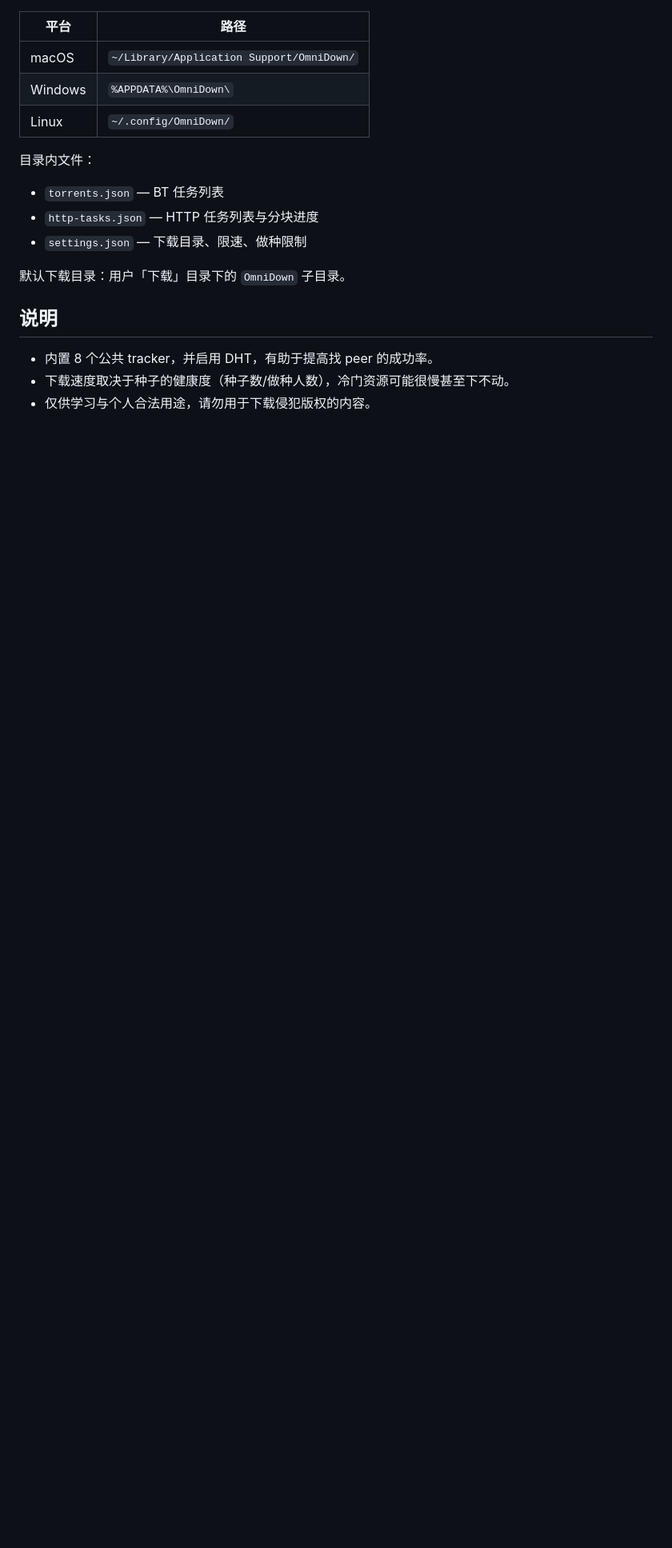
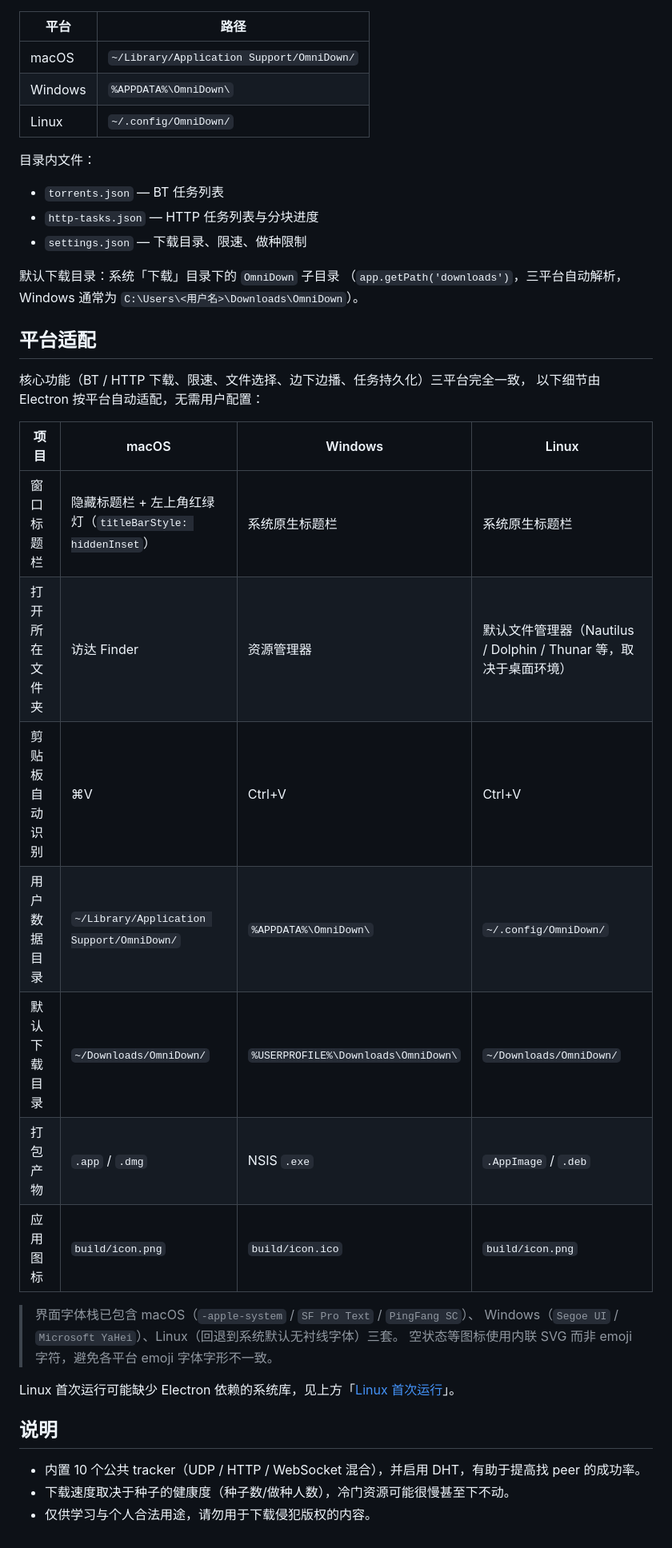
Before and after one commit to cnwutianhao/omni-down, a Markdown page: README.md, the part around one of its changes. Shown at 80% size. Drawn GitHub-style; blank space fills up the shorter version.

```diff
--- a/README.md
+++ b/README.md
@@ -89,10 +102,32 @@ src/
 - `http-tasks.json` — HTTP 任务列表与分块进度
 - `settings.json` — 下载目录、限速、做种限制
 
-默认下载目录：用户「下载」目录下的 `OmniDown` 子目录。
+默认下载目录：系统「下载」目录下的 `OmniDown` 子目录
+（`app.getPath('downloads')`，三平台自动解析，Windows 通常为 `C:\Users\<用户名>\Downloads\OmniDown`）。
+
+## 平台适配
+
+核心功能（BT / HTTP 下载、限速、文件选择、边下边播、任务持久化）三平台完全一致，
+以下细节由 Electron 按平台自动适配，无需用户配置：
+
+| 项目 | macOS | Windows | Linux |
+|---|---|---|---|
+| 窗口标题栏 | 隐藏标题栏 + 左上角红绿灯（`titleBarStyle: hiddenInset`） | 系统原生标题栏 | 系统原生标题栏 |
+| 打开所在文件夹 | 访达 Finder | 资源管理器 | 默认文件管理器（Nautilus / Dolphin / Thunar 等，取决于桌面环境） |
+| 剪贴板自动识别 | ⌘V | Ctrl+V | Ctrl+V |
+| 用户数据目录 | `~/Library/Application Support/OmniDown/` | `%APPDATA%\OmniDown\` | `~/.config/OmniDown/` |
+| 默认下载目录 | `~/Downloads/OmniDown/` | `%USERPROFILE%\Downloads\OmniDown\` | `~/Downloads/OmniDown/` |
+| 打包产物 | `.app` / `.dmg` | NSIS `.exe` | `.AppImage` / `.deb` |
+| 应用图标 | `build/icon.png` | `build/icon.ico` | `build/icon.png` |
+
+> 界面字体栈已包含 macOS（`-apple-system` / `SF Pro Text` / `PingFang SC`）、
+> Windows（`Segoe UI` / `Microsoft YaHei`）、Linux（回退到系统默认无衬线字体）三套。
+> 空状态等图标使用内联 SVG 而非 emoji 字符，避免各平台 emoji 字体字形不一致。
+
+Linux 首次运行可能缺少 Electron 依赖的系统库，见上方「[Linux 首次运行](#linux-首次运行)」。
 
 ## 说明
 
-- 内置 8 个公共 tracker，并启用 DHT，有助于提高找 peer 的成功率。
+- 内置 10 个公共 tracker（UDP / HTTP / WebSocket 混合），并启用 DHT，有助于提高找 peer 的成功率。
 - 下载速度取决于种子的健康度（种子数/做种人数），冷门资源可能很慢甚至下不动。
 - 仅供学习与个人合法用途，请勿用于下载侵犯版权的内容。
```
Also changed, not shown: other parts of README.md (+20 -7 lines).
